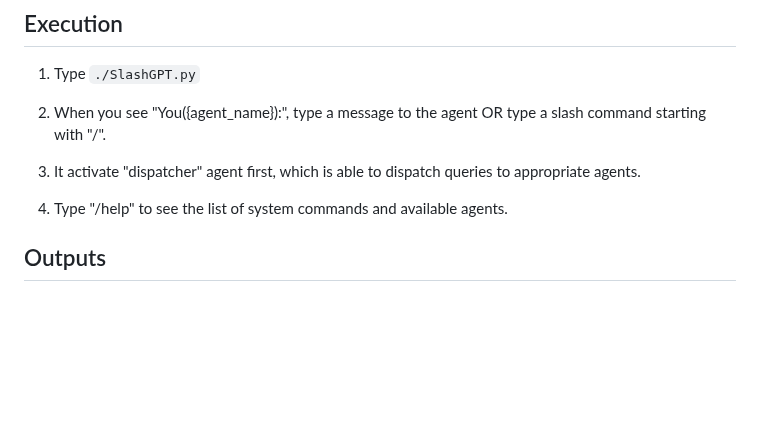
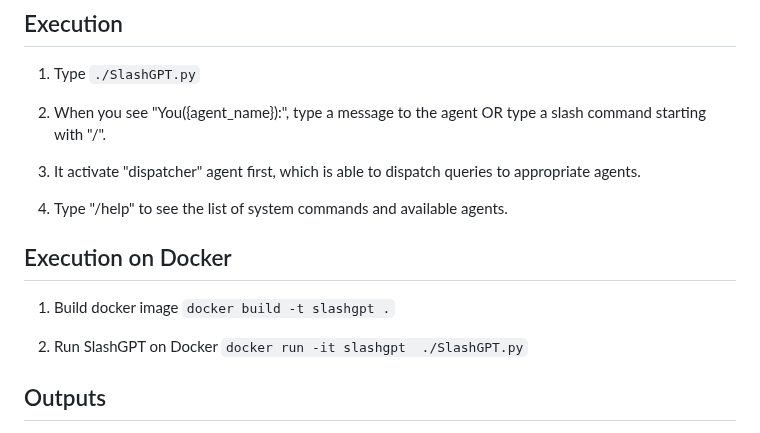
Before and after one commit to receptron/SlashGPT, a Markdown page: README.md, the part around the change. Drawn GitHub-style; blank space fills up the shorter version.

Commit message:
add docker usage

```diff
--- a/README.md
+++ b/README.md
@@ -42,6 +42,12 @@ Here are the design goals:
 3. It activate "dispatcher" agent first, which is able to dispatch queries to appropriate agents.
 
 4. Type "/help" to see the list of system commands and available agents.
+
+## Execution on Docker
+
+1. Build docker image `docker build -t slashgpt .`
+
+2. Run SlashGPT on Docker `docker run -it slashgpt  ./SlashGPT.py`
 
 ## Outputs
 
```
